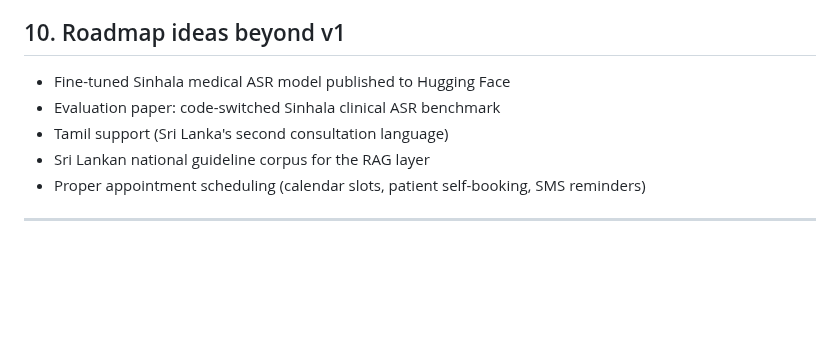
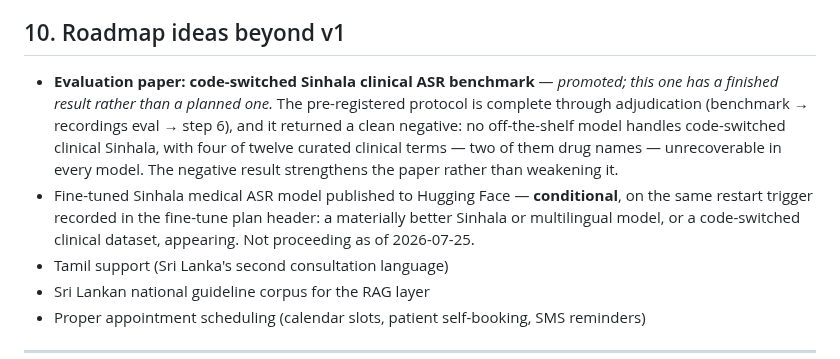
Before and after one commit to IndyWH/OpenConsult, a Markdown page: PROJECT_PLAN.md, the part around the change. GitHub-like rendering; blank space fills up the shorter version.

```diff
--- a/PROJECT_PLAN.md
+++ b/PROJECT_PLAN.md
@@ -248,8 +248,8 @@ Live (streaming) diarisation · more than two speakers · prescription generatio
 
 ## 10. Roadmap ideas beyond v1
 
-- Fine-tuned Sinhala medical ASR model published to Hugging Face
-- Evaluation paper: code-switched Sinhala clinical ASR benchmark
+- **Evaluation paper: code-switched Sinhala clinical ASR benchmark** — *promoted; this one has a finished result rather than a planned one.* The pre-registered protocol is complete through adjudication (benchmark → recordings eval → step 6), and it returned a clean negative: no off-the-shelf model handles code-switched clinical Sinhala, with four of twelve curated clinical terms — two of them drug names — unrecoverable in every model. The negative result strengthens the paper rather than weakening it.
+- Fine-tuned Sinhala medical ASR model published to Hugging Face — **conditional**, on the same restart trigger recorded in the fine-tune plan header: a materially better Sinhala or multilingual model, or a code-switched clinical dataset, appearing. Not proceeding as of 2026-07-25.
 - Tamil support (Sri Lanka's second consultation language)
 - Sri Lankan national guideline corpus for the RAG layer
 - Proper appointment scheduling (calendar slots, patient self-booking, SMS reminders)
```
Also changed, not shown: HANDOVER.md (+7 -0 lines).
